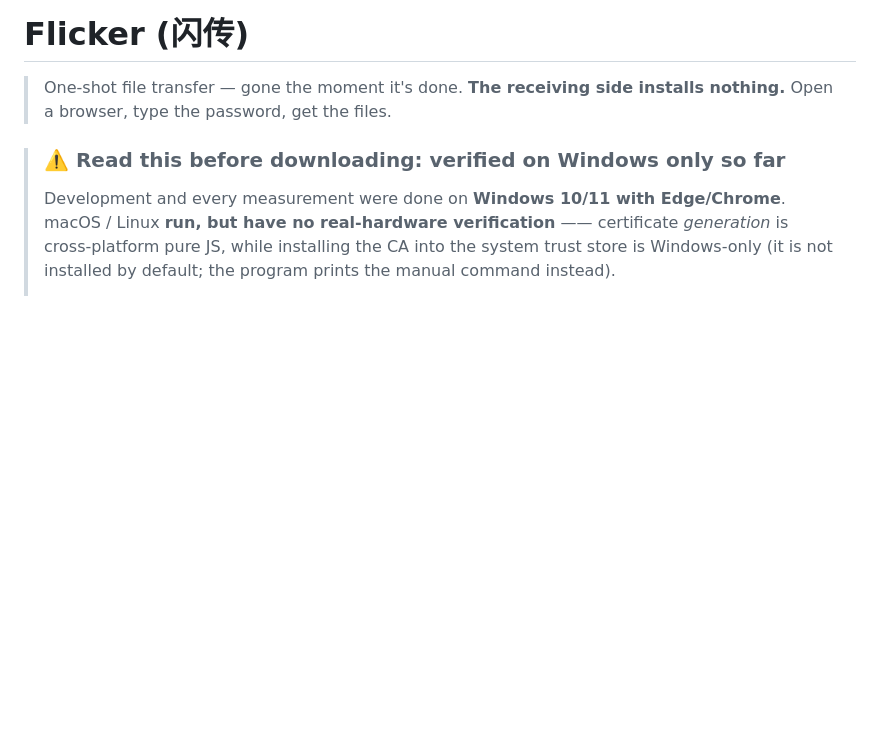
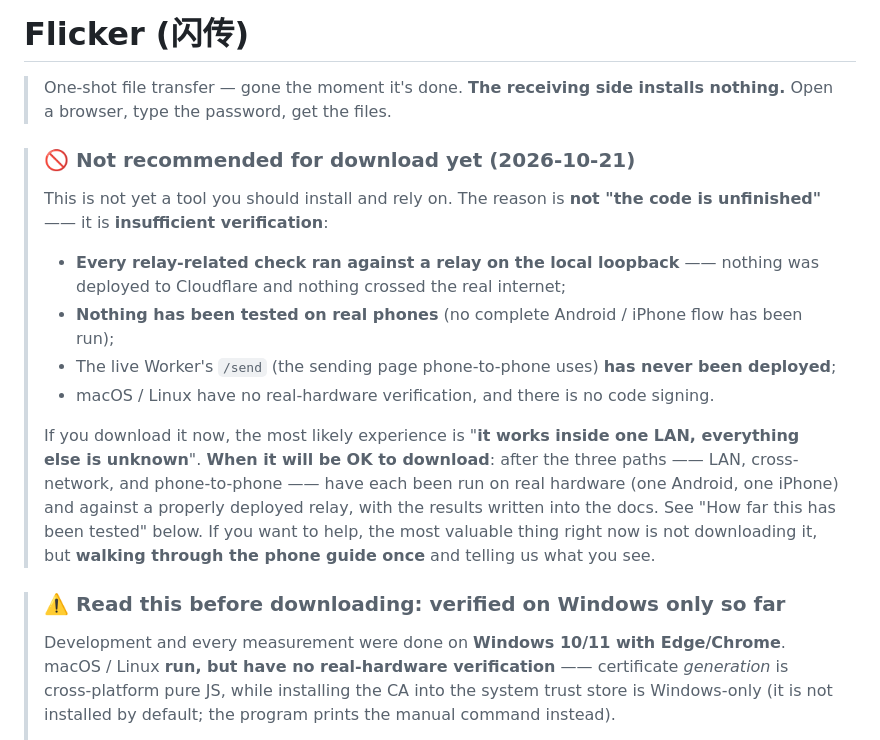
Before and after one commit to 505616/Flicker, a Markdown page: README.md, the part around the change. Rendered like a GitHub page; blank space fills up the shorter version.

```diff
--- a/README.md
+++ b/README.md
@@ -2,6 +2,24 @@
 
 > One-shot file transfer — gone the moment it's done.
 > **The receiving side installs nothing.** Open a browser, type the password, get the files.
+
+> ### 🚫 **Not recommended for download yet** (2026-10-21)
+>
+> This is not yet a tool you should install and rely on. The reason is **not "the code is unfinished"**
+> —— it is **insufficient verification**:
+>
+> - **Every relay-related check ran against a relay on the local loopback** —— nothing was deployed to
+>   Cloudflare and nothing crossed the real internet;
+> - **Nothing has been tested on real phones** (no complete Android / iPhone flow has been run);
+> - The live Worker's `/send` (the sending page phone-to-phone uses) **has never been deployed**;
+> - macOS / Linux have no real-hardware verification, and there is no code signing.
+>
+> If you download it now, the most likely experience is "**it works inside one LAN, everything else is
+> unknown**". **When it will be OK to download**: after the three paths —— LAN, cross-network, and
+> phone-to-phone —— have each been run on real hardware (one Android, one iPhone) and against a properly
+> deployed relay, with the results written into the docs. See "How far this has been tested" below.
+> If you want to help, the most valuable thing right now is not downloading it, but **walking through
+> the phone guide once** and telling us what you see.
 
 > ### ⚠️ Read this before downloading: **verified on Windows only so far**
 >
```
Also changed, not shown: 读我.md (+14 -0 lines).
